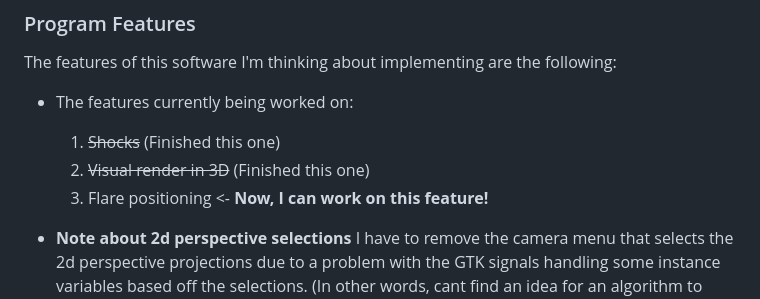
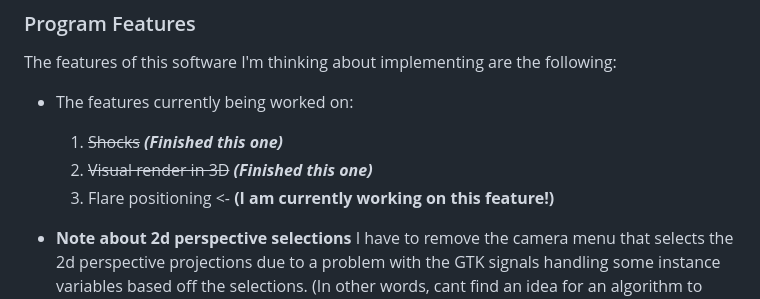
Before and after one commit to shinymodman/RigModder, a Markdown page: README.md, the part around the change. Rendered like a GitHub page.

Commit message:
Finalize latest changes to README file.

```diff
--- a/README.md
+++ b/README.md
@@ -42,9 +42,9 @@ What you need to do by steps:
 The features of this software I'm thinking about implementing are the following:
 
 - The features currently being worked on:
-	1. ~~Shocks~~ (Finished this one)
-	1. ~~Visual render in 3D~~ (Finished this one)
-	1. Flare positioning <- **Now, I can work on this feature!**
+	1. ~~Shocks~~ ***(Finished this one)***
+	1. ~~Visual render in 3D~~ ***(Finished this one)***
+	1. Flare positioning <- **(I am currently working on this feature!)**
 
 - **Note about 2d perspective selections**
 	I have to remove the camera menu that selects the 2d perspective projections due to a problem with the GTK signals handling some instance variables based off the selections. (In other words, cant find an idea for an algorithm to make this feature work.) *BUT,* I may put them back if I or anyone else in the repo comes up with an idea to fix or put up an algorithm for this.
```
